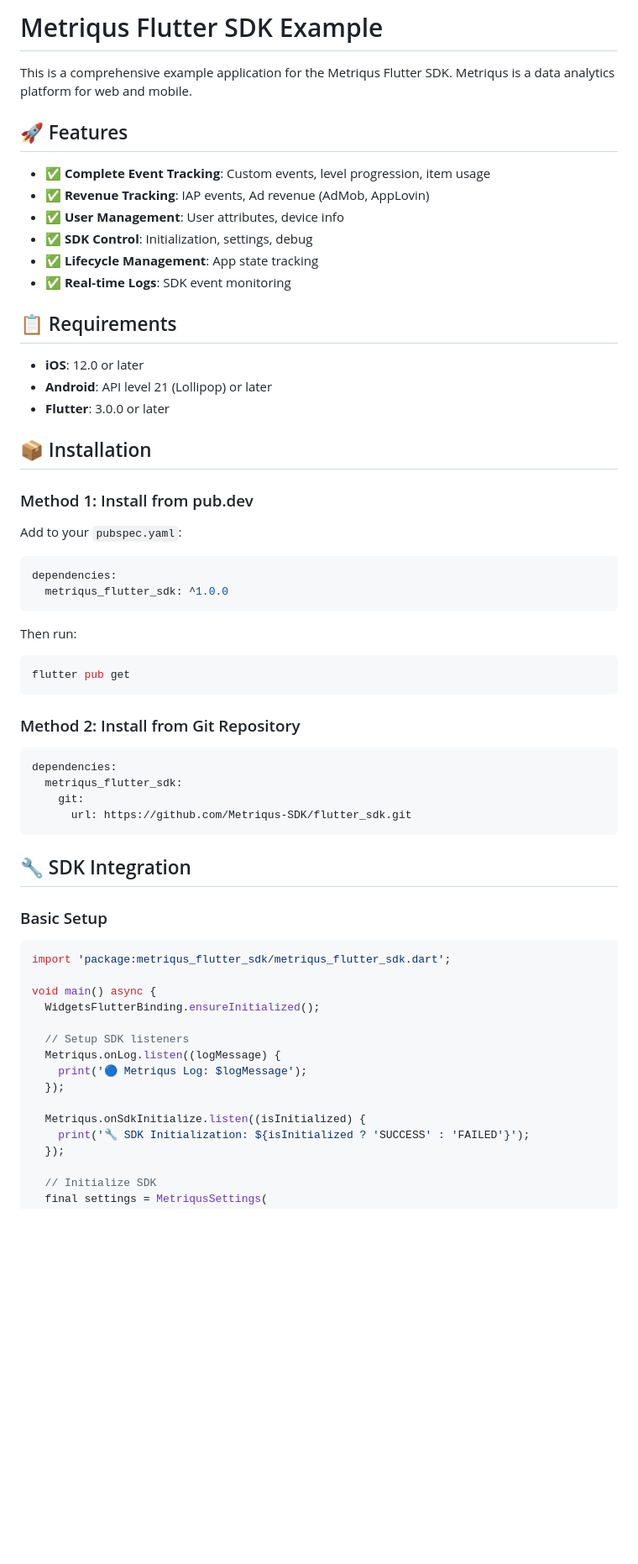
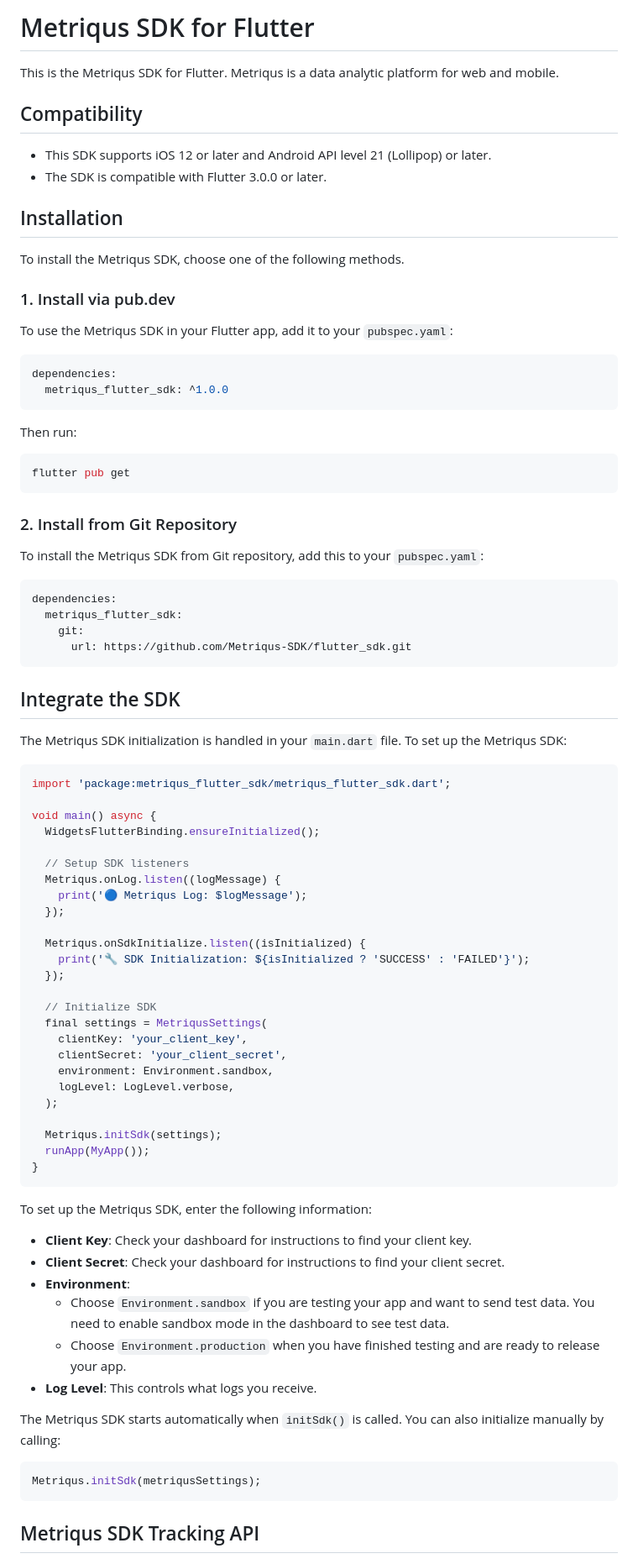
Before and after one commit to Metriqus-SDK/metriqus_flutter_sdk, a Markdown page: example/README.md, the part around the change printed below. Shown: that part at 84% size. Drawn GitHub-style; blank space fills up the shorter version.

````diff
--- a/example/README.md
+++ b/example/README.md
@@ -1,27 +1,19 @@
-# Metriqus Flutter SDK Example
+# Metriqus SDK for Flutter
 
-This is a comprehensive example application for the Metriqus Flutter SDK. Metriqus is a data analytics platform for web and mobile.
+This is the Metriqus SDK for Flutter. Metriqus is a data analytic platform for web and mobile.
 
-## 🚀 Features
+## Compatibility
 
-- ✅ **Complete Event Tracking**: Custom events, level progression, item usage
-- ✅ **Revenue Tracking**: IAP events, Ad revenue (AdMob, AppLovin)
-- ✅ **User Management**: User attributes, device info
-- ✅ **SDK Control**: Initialization, settings, debug
-- ✅ **Lifecycle Management**: App state tracking
-- ✅ **Real-time Logs**: SDK event monitoring
+- This SDK supports iOS 12 or later and Android API level 21 (Lollipop) or later.
+- The SDK is compatible with Flutter 3.0.0 or later.
 
-## 📋 Requirements
+## Installation
 
-- **iOS**: 12.0 or later
-- **Android**: API level 21 (Lollipop) or later
-- **Flutter**: 3.0.0 or later
+To install the Metriqus SDK, choose one of the following methods.
 
-## 📦 Installation
+### 1. Install via pub.dev
 
-### Method 1: Install from pub.dev
-
-Add to your `pubspec.yaml`:
+To use the Metriqus SDK in your Flutter app, add it to your `pubspec.yaml`:
 
 ```yaml
 dependencies:
@@ -33,7 +25,9 @@ Then run:
 flutter pub get
 ```
 
-### Method 2: Install from Git Repository
+### 2. Install from Git Repository
+
+To install the Metriqus SDK from Git repository, add this to your `pubspec.yaml`:
 
 ```yaml
 dependencies:
@@ -42,9 +36,9 @@ dependencies:
       url: https://github.com/Metriqus-SDK/flutter_sdk.git
 ```
 
-## 🔧 SDK Integration
+## Integrate the SDK
 
-### Basic Setup
+The Metriqus SDK initialization is handled in your `main.dart` file. To set up the Metriqus SDK:
 
 ```dart
 import 'package:metriqus_flutter_sdk/metriqus_flutter_sdk.dart';
@@ -62,3 +56,32 @@ void main() async {
   });
 
   // Initialize SDK
+  final settings = MetriqusSettings(
+    clientKey: 'your_client_key',
+    clientSecret: 'your_client_secret',
+    environment: Environment.sandbox,
+    logLevel: LogLevel.verbose,
+  );
+
+  Metriqus.initSdk(settings);
+  runApp(MyApp());
+}
+```
+
+To set up the Metriqus SDK, enter the following information:
+
+- **Client Key**: Check your dashboard for instructions to find your client key.
+- **Client Secret**: Check your dashboard for instructions to find your client secret.
+- **Environment**:
+  - Choose `Environment.sandbox` if you are testing your app and want to send test data. You need to enable sandbox mode in the dashboard to see test data.
+  - Choose `Environment.production` when you have finished testing and are ready to release your app.
+- **Log Level**: This controls what logs you receive.
+
+The Metriqus SDK starts automatically when `initSdk()` is called. You can also initialize manually by calling:
+
+```dart
+Metriqus.initSdk(metriqusSettings);
+```
+
+## Metriqus SDK Tracking API
+
````
Also changed, not shown: other parts of example/README.md (+291 -162 lines).
